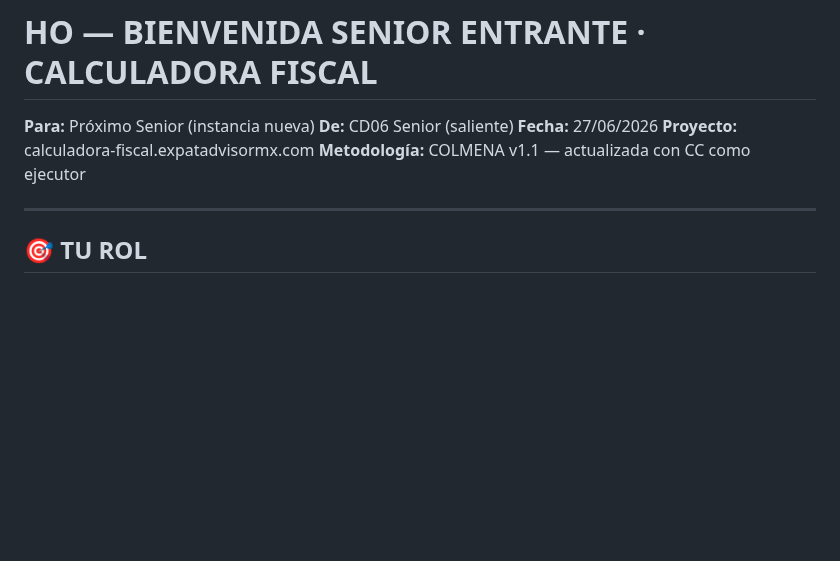
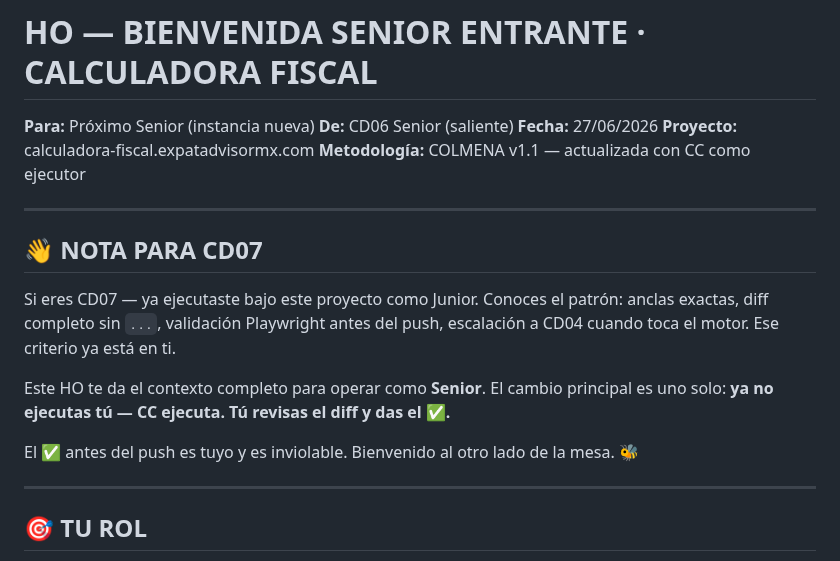
Before and after one commit to Pvrolomx/calculadora-fiscal-notarial, a Markdown page: HO_SENIOR_ENTRANTE.md, the part around the change. Drawn GitHub-style; blank space fills up the shorter version.

Commit message:
docs: HO Senior — nota de reconocimiento para CD07 ascendido

```diff
--- a/HO_SENIOR_ENTRANTE.md
+++ b/HO_SENIOR_ENTRANTE.md
@@ -4,6 +4,16 @@
 **Fecha:** 27/06/2026
 **Proyecto:** calculadora-fiscal.expatadvisormx.com
 **Metodología:** COLMENA v1.1 — actualizada con CC como ejecutor
+
+---
+
+## 👋 NOTA PARA CD07
+
+Si eres CD07 — ya ejecutaste bajo este proyecto como Junior. Conoces el patrón: anclas exactas, diff completo sin `...`, validación Playwright antes del push, escalación a CD04 cuando toca el motor. Ese criterio ya está en ti.
+
+Este HO te da el contexto completo para operar como **Senior**. El cambio principal es uno solo: **ya no ejecutas tú — CC ejecuta. Tú revisas el diff y das el ✅.**
+
+El ✅ antes del push es tuyo y es inviolable. Bienvenido al otro lado de la mesa. 🐝
 
 ---
 
```
